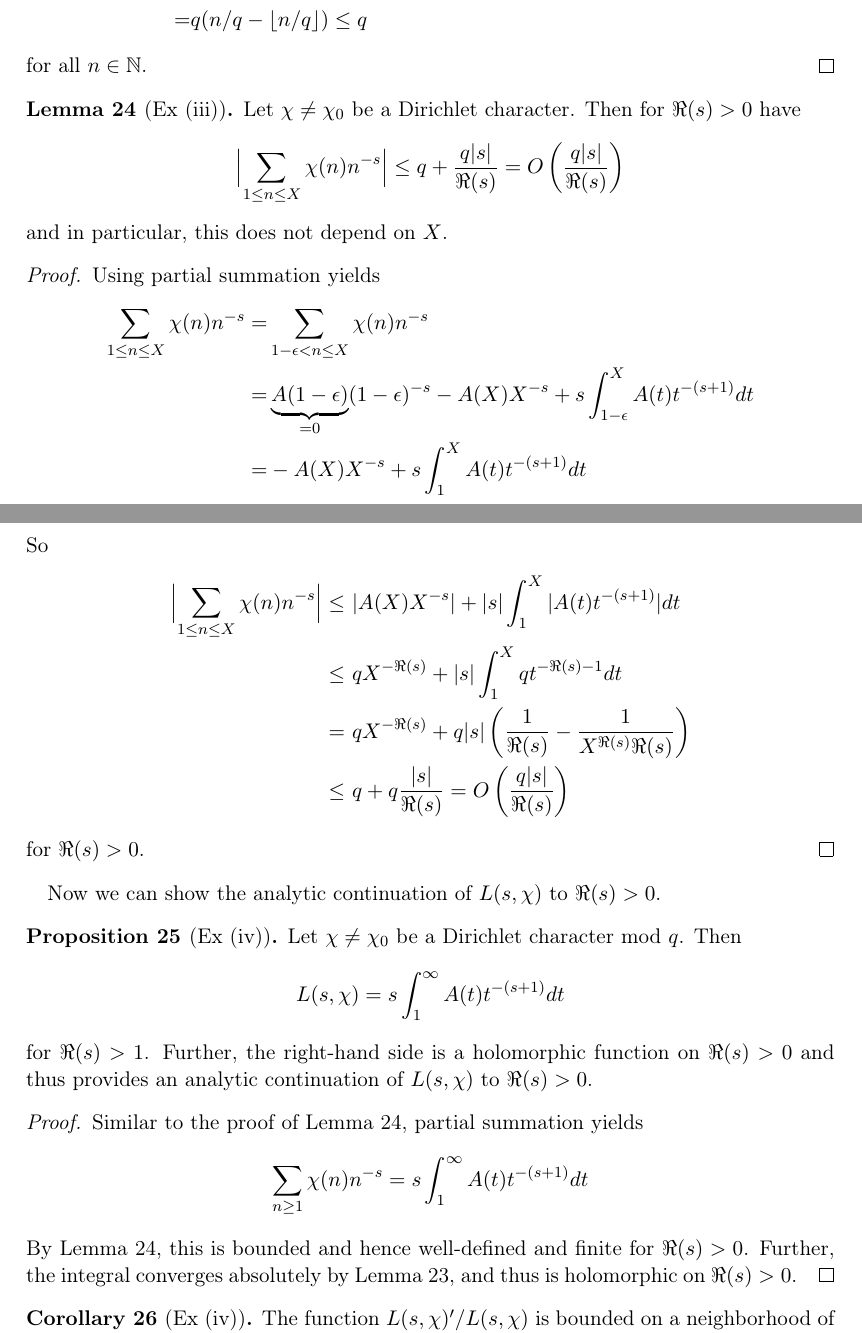
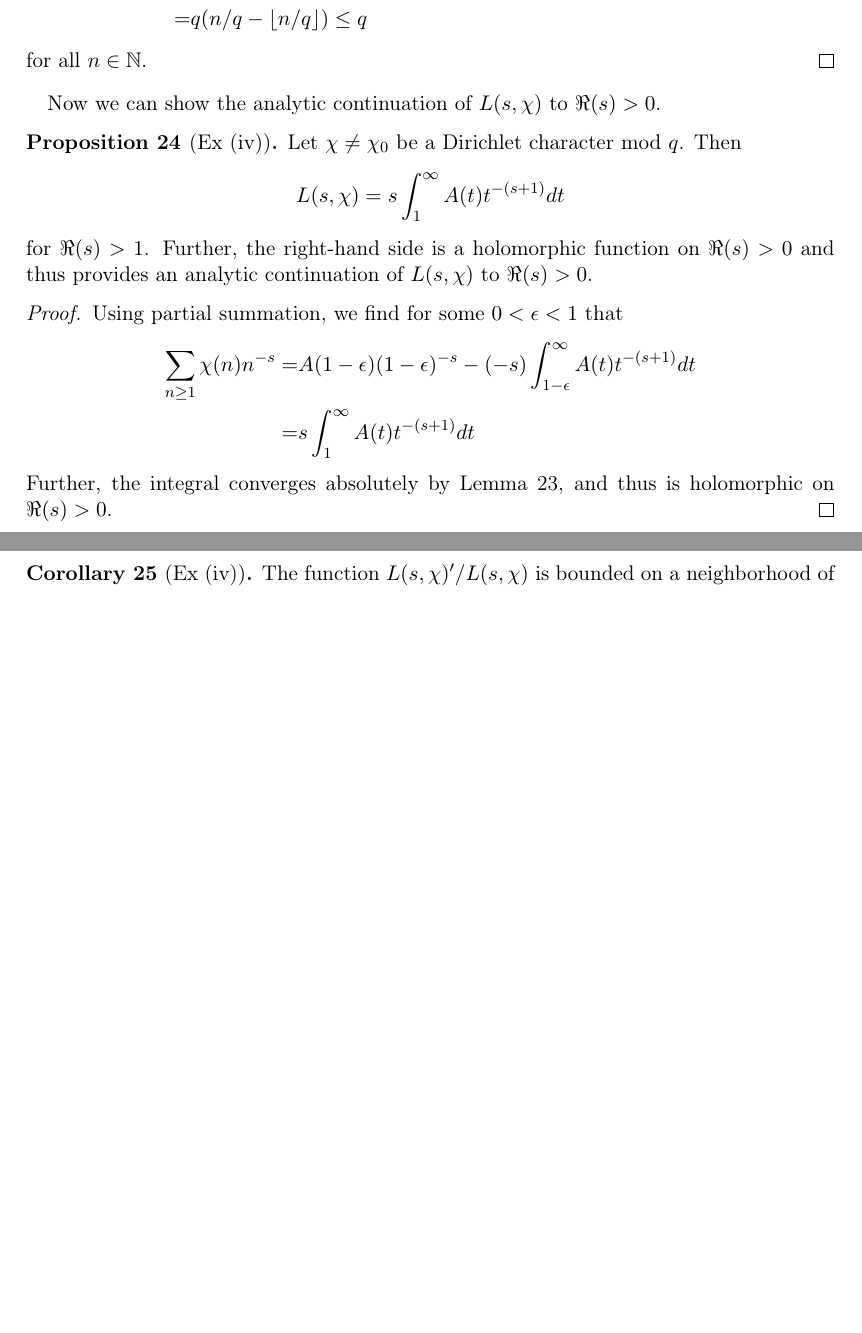
Before and after one commit to FeanorTheElf/miniprojects-mt, a LaTeX document (Analytic number theory/submission.tex): two parts of pages 12 and 13 of 16 before the commit and two parts of pages 12 and 13 of 15 after it, joined at a grey line, cut so that both start at the same text, the shorter picture padded with empty space. Compiled offline with pdfLaTeX.

Commit message:
Fixed ANT III (iii)

```diff
--- a/Analytic number theory/submission.tex
+++ b/Analytic number theory/submission.tex
@@ -563,31 +563,6 @@ First, we will bound the value of the partial sums of the Dirichlet series for $
     \end{align*}
     for all $n \in \N$.
 \end{proof}
-\begin{lemma}[Ex (iii)]
-    \label{prop:character_partsums_bounded}
-    Let $\chi \neq \chi_0$ be a Dirichlet character.
-    Then for $\Re(s) > 0$ have
-    \begin{equation*}
-        \Bigl| \sum_{1 \leq n \leq X} \chi(n) n^{-s} \Bigr| \leq q + \frac {q|s|} {\Re(s)} = O\left( \frac {q|s|} {\Re(s)} \right)
-    \end{equation*}
-    and in particular, this does not depend on $X$.
-\end{lemma}
-\begin{proof}
-    Using partial summation yields
-    \begin{align*}
-        \sum_{1 \leq n \leq X} \chi(n) n^{-s} =& \sum_{1 - \epsilon < n \leq X} \chi(n) n^{-s} \\
-        =& \underbrace{A(1 - \epsilon)}_{= 0} (1 - \epsilon)^{-s} - A(X) X^{-s} + s\int_{1 - \epsilon}^X A(t) t^{-(s + 1)} dt \\
-        =& -A(X) X^{-s} + s\int_1^X A(t) t^{-(s + 1)} dt
-    \end{align*}
-    So
-    \begin{align*}
-        \Bigl| \sum_{1 \leq n \leq X} \chi(n) n^{-s} \Bigr| \leq& \ |A(X) X^{-s}| + |s| \int_1^X |A(t) t^{-(s + 1)}| dt \\
-        \leq& \ q X^{-\Re(s)} + |s| \int_1^X q t^{-\Re(s) - 1} dt \\
-        =& \ q X^{-\Re(s)} + q|s| \left( \frac 1 {\Re(s)} - \frac 1 {X^{\Re(s)}\Re(s)} \right) \\
-        \leq& \ q + q \frac {|s|} {\Re(s)} = O\left( \frac {q|s|} {\Re(s)} \right)
-    \end{align*}
-    for $\Re(s) > 0$.
-\end{proof}
 Now we can show the analytic continuation of $L(s, \chi)$ to $\Re(s) > 0$.
 \begin{proposition}[Ex (iv)]
     Let $\chi \neq \chi_0$ be a Dirichlet character mod $q$.
@@ -599,11 +574,11 @@ Now we can show the analytic continuation of $L(s, \chi)$ to $\Re(s) > 0$.
     Further, the right-hand side is a holomorphic function on $\Re(s) > 0$ and thus provides an analytic continuation of $L(s, \chi)$ to $\Re(s) > 0$.
 \end{proposition}
 \begin{proof}
-    Similar to the proof of Lemma~\ref{prop:character_partsums_bounded}, partial summation yields
+    Using partial summation, we find for some $0 < \epsilon < 1$ that
     \begin{align*}
-        \sum_{n \geq 1} \chi(n) n^{-s} = s \int_1^\infty A(t) t^{-(s + 1)} dt
+        \sum_{n \geq 1} \chi(n) n^{-s} =& A(1 - \epsilon) (1 - \epsilon)^{-s} - (-s) \int_{1 - \epsilon}^\infty A(t) t^{-(s + 1)} dt \\
+        =& s \int_1^\infty A(t) t^{-(s + 1)} dt
     \end{align*}
-    By Lemma~\ref{prop:character_partsums_bounded}, this is bounded and hence well-defined and finite for $\Re(s) > 0$.
     Further, the integral converges absolutely by Lemma~\ref{prop:bound_partsums_character}, and thus is holomorphic on $\Re(s) > 0$.
 \end{proof}
 \begin{corollary}[Ex (iv)]
```
Also changed, not shown: Analytic number theory/submission.pdf, Analytic number theory/submission.tex (4 more changed lines).
